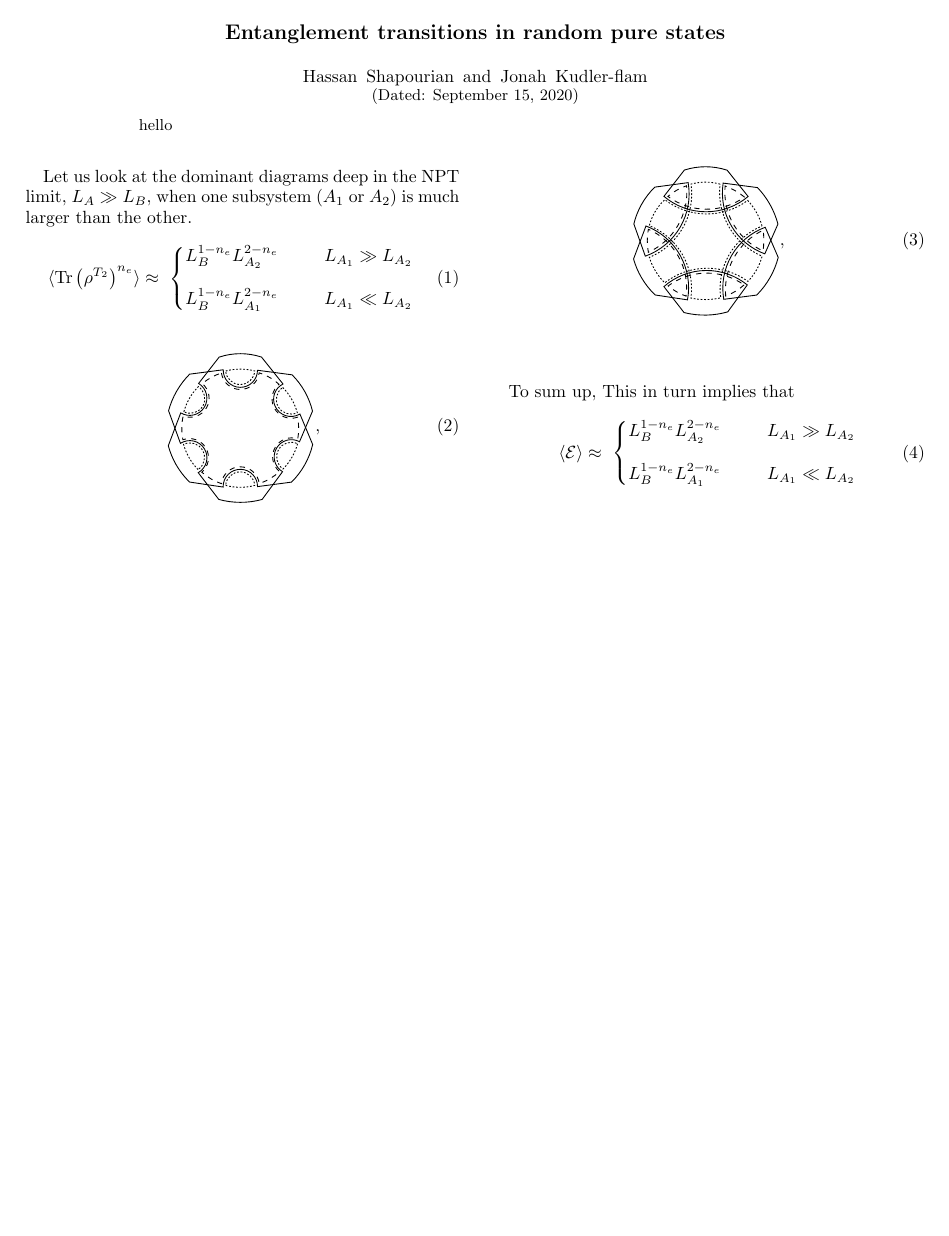
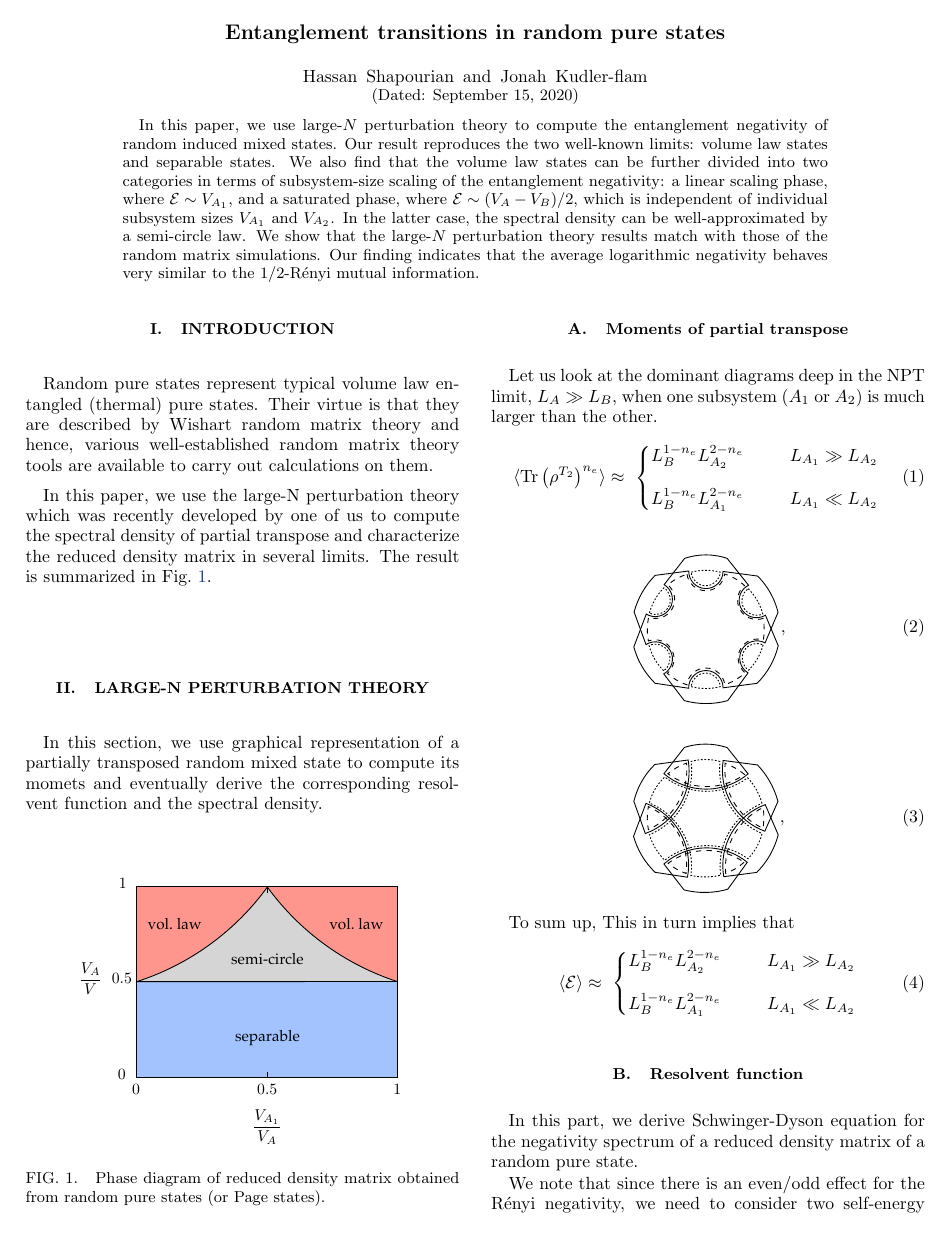
Before and after one commit to hassan-shap/RMT, a LaTeX paper (text/main.tex): the whole page before the commit and page 1 of 2 after it. Compiled offline with pdfLaTeX.

Commit message:
update to draft

```diff
--- a/text/main.tex
+++ b/text/main.tex
@@ -89,11 +89,28 @@
 \date{\today}
 
 \begin{abstract}
-hello
+In this paper, we use large-$N$ perturbation theory to compute the entanglement negativity of random induced mixed states. Our result reproduces the two well-known limits: volume law states and separable states. We also find that the volume law states can be further divided into two categories in terms of subsystem-size scaling  of the entanglement  negativity: a linear scaling phase, where ${\cal E}\sim V_{A_1}$, and a saturated phase, where ${\cal E}\sim (V_{A}-V_B)/2$, which  is independent of individual subsystem sizes $V_{A_1}$ and $V_{A_2}$. In the latter case, the spectral density can be well-approximated by a semi-circle law. We show that the large-$N$ perturbation theory results match with those of the random matrix simulations.
+Our finding indicates that the average logarithmic negativity behaves very similar to the $1/2$-R\'enyi mutual information.
 \end{abstract}
 
 \maketitle
 
+\section{Introduction}
+
+Random pure states represent typical volume law entangled  (thermal) pure states. Their virtue is that they are described by Wishart random matrix theory and hence, various well-established random matrix theory tools are available to carry out calculations on them.
+
+In this paper, we use the large-N perturbation theory which was recently developed by one of us to compute the spectral density of partial transpose and characterize the reduced density matrix in several limits. The result is summarized in Fig.~\ref{fig:phasediag}.
+
+\begin{figure}
+\includegraphics[scale=0.6]{images/phase_diag.pdf}
+\caption{\label{fig:phasediag} Phase diagram of reduced density matrix obtained from random pure states (or Page states).}
+\end{figure}
+
+\section{Large-N perturbation theory}
+In this section, we use graphical representation of a partially transposed random mixed state to  compute its momets  and eventually derive the corresponding resolvent function and the spectral density.
+
+
+\subsection{Moments of partial transpose}
 
 Let us look at the dominant diagrams deep in the NPT limit, $L_A\gg L_B$, when one subsystem ($A_1$ or $A_2$) is much larger than the other.
 \begin{align}
@@ -129,3 +146,12 @@ To sum up, This in turn implies that
     \right.
 \end{align}
 
+
+\subsection{Resolvent function}
+
+In this part, we derive Schwinger-Dyson equation for the negativity spectrum of a reduced density matrix of a random pure state.
+
+We note that since there is an even/odd effect for the R\'enyi negativity, we need to consider two self-energy functions:
+\begin{align}
+G(z) = \frac{1}{z- \Sigma_1(z) - \Sigma_2(z)}
+\end{align}
```
Also changed, not shown: text/mainNotes.bib (added, +2 -0 lines), text/images/phase_diag.pdf (added), text/main.pdf, text/main.tex (25 more changed lines).
